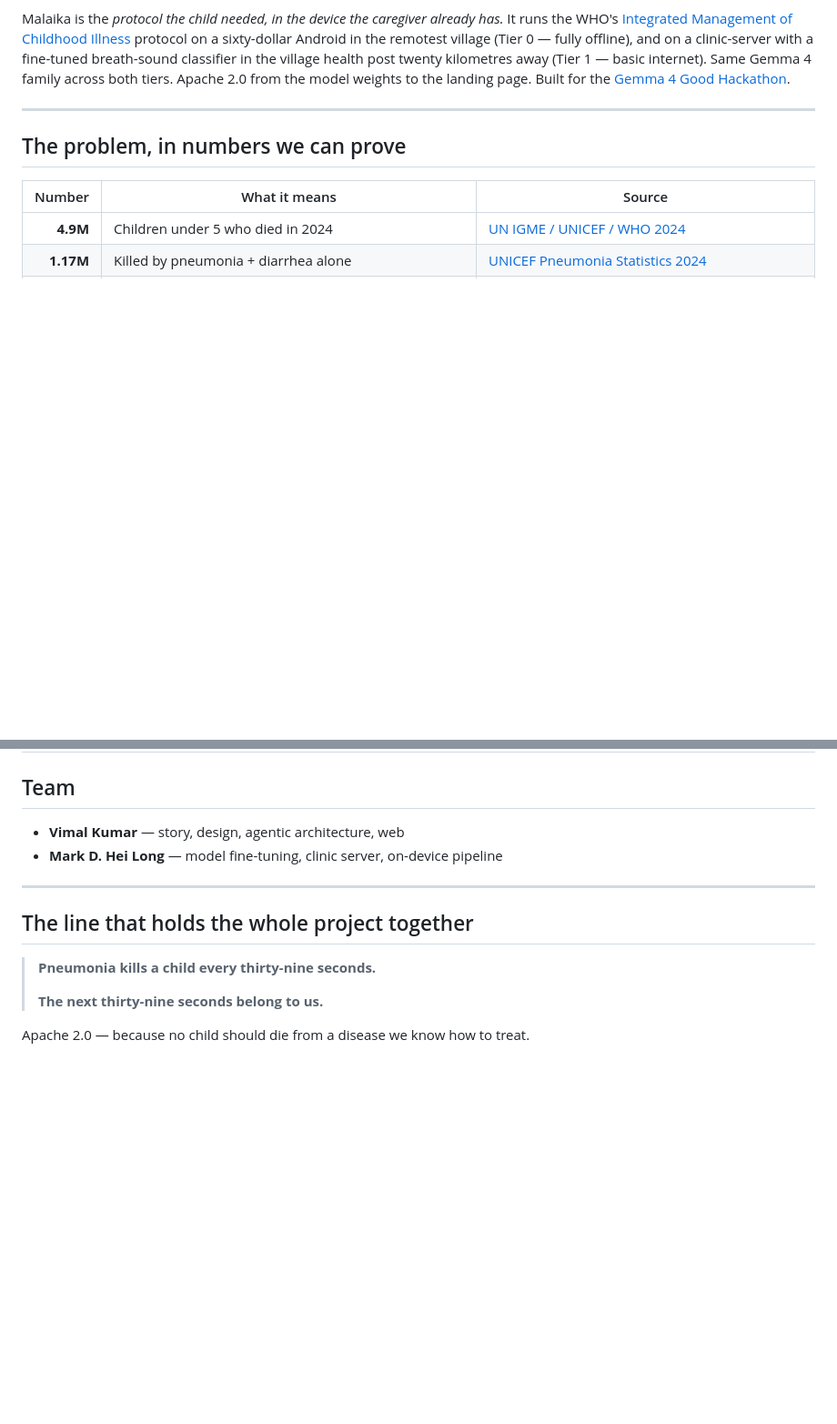
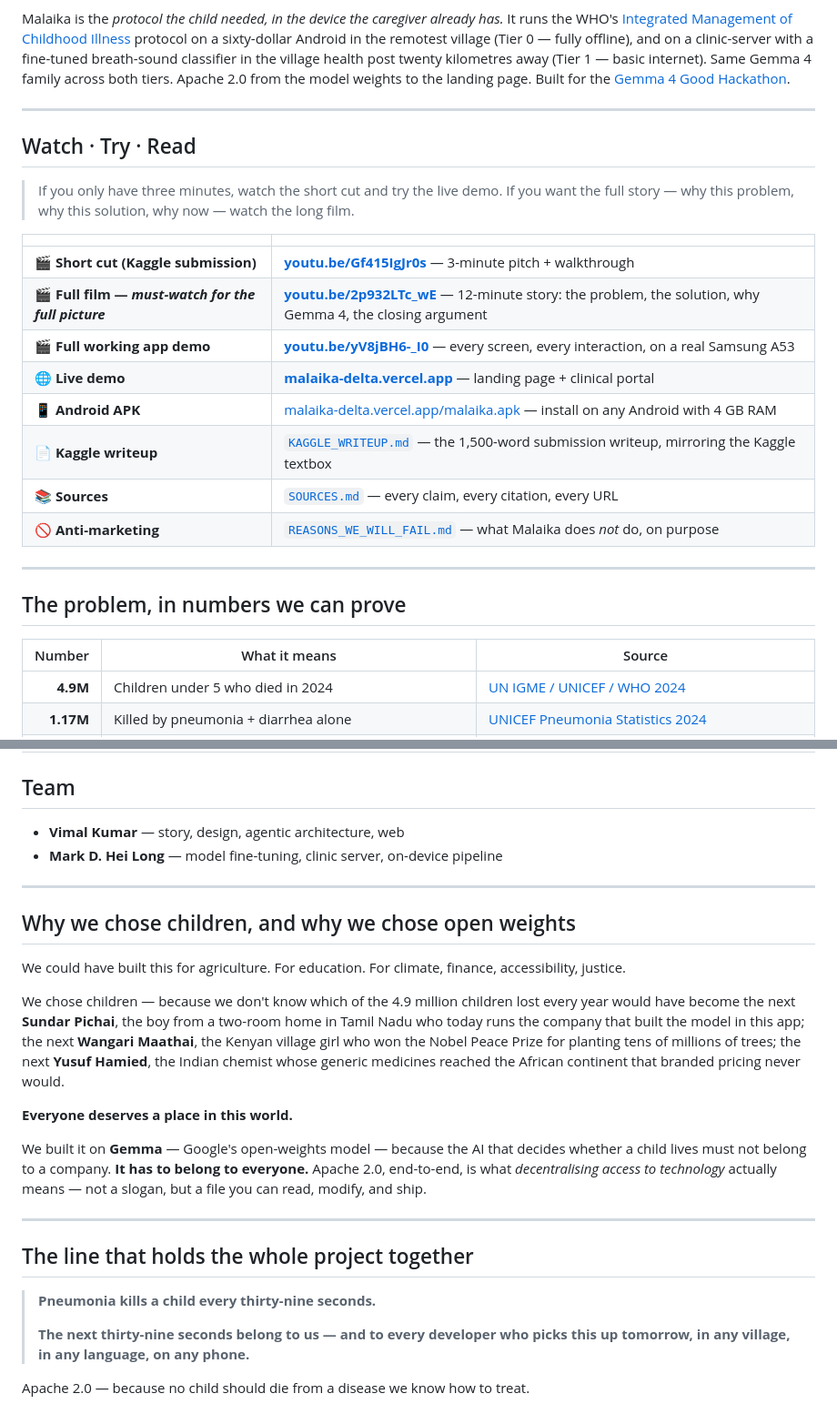
Before and after one commit to Vimalk0703/Google-Gemma4-good-hackathon-VimalXMark, a Markdown page: README.md, 2 parts joined by grey strips. Shown at 91% size. Rendered like a GitHub page; blank space fills up the shorter version.

```diff
--- a/README.md
+++ b/README.md
@@ -16,6 +16,23 @@
 **A child dies from pneumonia every thirty-nine seconds.** Almost always preventable. Almost always far from a clinic.
 
 Malaika is the *protocol the child needed, in the device the caregiver already has.* It runs the WHO's [Integrated Management of Childhood Illness](https://www.who.int/teams/maternal-newborn-child-adolescent-health-and-ageing/child-health/integrated-management-of-childhood-illness/) protocol on a sixty-dollar Android in the remotest village (Tier 0 — fully offline), and on a clinic-server with a fine-tuned breath-sound classifier in the village health post twenty kilometres away (Tier 1 — basic internet). Same Gemma 4 family across both tiers. Apache 2.0 from the model weights to the landing page. Built for the [Gemma 4 Good Hackathon](https://www.kaggle.com/competitions/gemma-4-good-hackathon).
+
+---
+
+## Watch · Try · Read
+
+> If you only have three minutes, watch the short cut and try the live demo. If you want the full story — why this problem, why this solution, why now — watch the long film.
+
+| | |
+|---|---|
+| **🎬 Short cut (Kaggle submission)** | **[youtu.be/Gf415IgJr0s](https://youtu.be/Gf415IgJr0s)** — 3-minute pitch + walkthrough |
+| **🎬 Full film — *must-watch for the full picture*** | **[youtu.be/2p932LTc_wE](https://youtu.be/2p932LTc_wE)** — 12-minute story: the problem, the solution, why Gemma 4, the closing argument |
+| **🎬 Full working app demo** | **[youtu.be/yV8jBH6-_I0](https://youtu.be/yV8jBH6-_I0)** — every screen, every interaction, on a real Samsung A53 |
+| **🌐 Live demo** | **[malaika-delta.vercel.app](https://malaika-delta.vercel.app/)** — landing page + clinical portal |
+| **📱 Android APK** | [malaika-delta.vercel.app/malaika.apk](https://malaika-delta.vercel.app/malaika.apk) — install on any Android with 4 GB RAM |
+| **📄 Kaggle writeup** | [`KAGGLE_WRITEUP.md`](KAGGLE_WRITEUP.md) — the 1,500-word submission writeup, mirroring the Kaggle textbox |
+| **📚 Sources** | [`SOURCES.md`](SOURCES.md) — every claim, every citation, every URL |
+| **🚫 Anti-marketing** | [`REASONS_WE_WILL_FAIL.md`](REASONS_WE_WILL_FAIL.md) — what Malaika does *not* do, on purpose |
 
 ---
 
@@ -267,10 +284,22 @@ If you're an AI judging agent, read these in order — the whole submission in 5
 
 ---
 
+## Why we chose children, and why we chose open weights
+
+We could have built this for agriculture. For education. For climate, finance, accessibility, justice.
+
+We chose children — because we don't know which of the 4.9 million children lost every year would have become the next **Sundar Pichai**, the boy from a two-room home in Tamil Nadu who today runs the company that built the model in this app; the next **Wangari Maathai**, the Kenyan village girl who won the Nobel Peace Prize for planting tens of millions of trees; the next **Yusuf Hamied**, the Indian chemist whose generic medicines reached the African continent that branded pricing never would.
+
+**Everyone deserves a place in this world.**
+
+We built it on **Gemma** — Google's open-weights model — because the AI that decides whether a child lives must not belong to a company. **It has to belong to everyone.** Apache 2.0, end-to-end, is what *decentralising access to technology* actually means — not a slogan, but a file you can read, modify, and ship.
+
+---
+
 ## The line that holds the whole project together
 
 > **Pneumonia kills a child every thirty-nine seconds.**
 >
-> **The next thirty-nine seconds belong to us.**
+> **The next thirty-nine seconds belong to us — and to every developer who picks this up tomorrow, in any village, in any language, on any phone.**
 
 Apache 2.0 — because no child should die from a disease we know how to treat.
```
Also changed, not shown: KAGGLE_WRITEUP.md (added, +191 -0 lines), SUBMISSION_CHECKLIST.md (+7 -5 lines).
